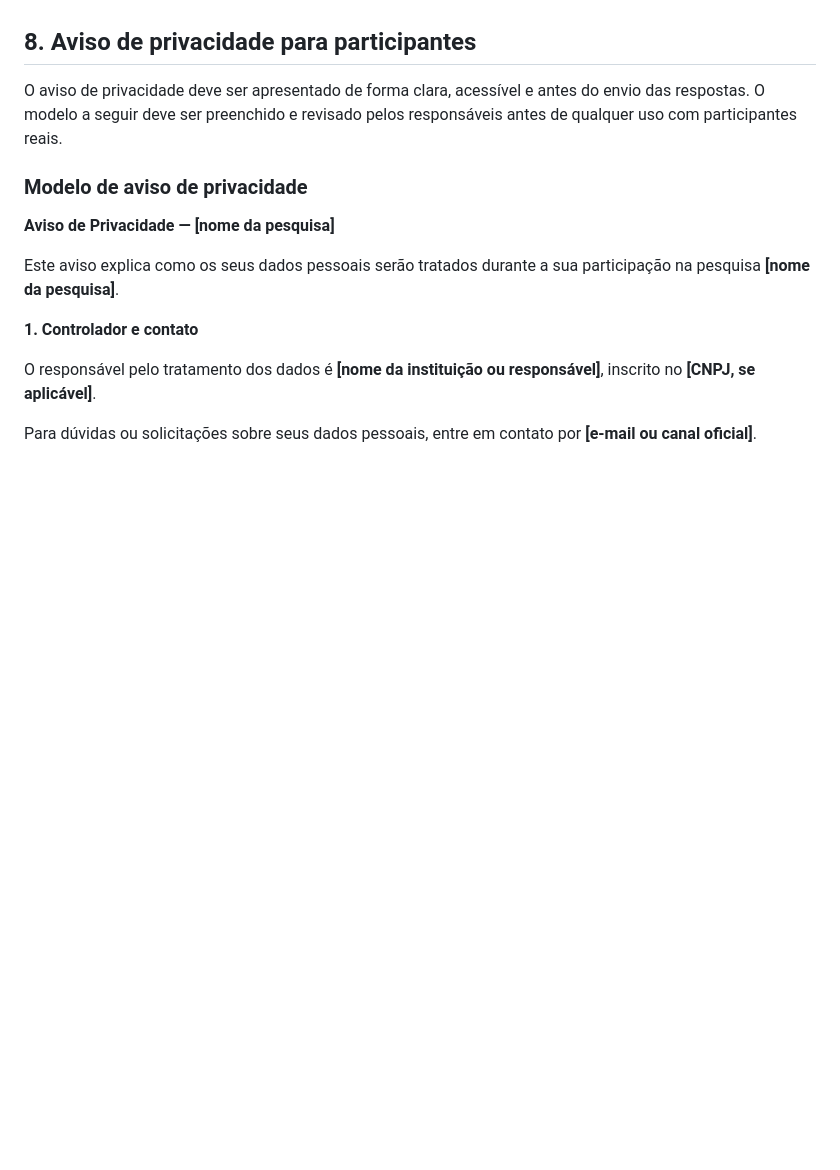
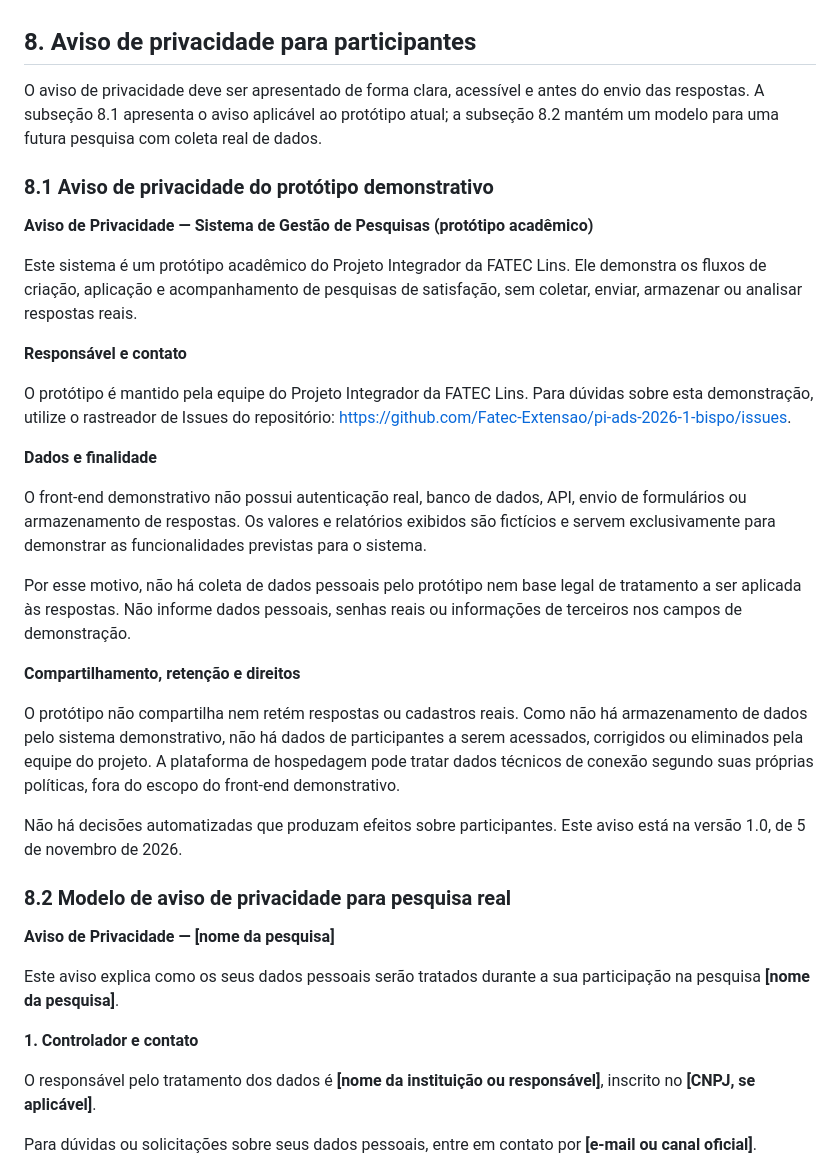
Before and after one commit to Fatec-Extensao/pi-ads-2026-1-bispo, a Markdown page: 2026-2/seguranca/lgpd-e-anonimato.md, the part around the change. GitHub-like rendering; blank space fills up the shorter version.

Commit message:
docs: completa aviso do protótipo

```diff
--- a/2026-2/seguranca/lgpd-e-anonimato.md
+++ b/2026-2/seguranca/lgpd-e-anonimato.md
@@ -109,9 +109,31 @@ Deverá existir um canal de comunicação para que os participantes possam exerc
 
 ## 8. Aviso de privacidade para participantes
 
-O aviso de privacidade deve ser apresentado de forma clara, acessível e antes do envio das respostas. O modelo a seguir deve ser preenchido e revisado pelos responsáveis antes de qualquer uso com participantes reais.
+O aviso de privacidade deve ser apresentado de forma clara, acessível e antes do envio das respostas. A subseção 8.1 apresenta o aviso aplicável ao protótipo atual; a subseção 8.2 mantém um modelo para uma futura pesquisa com coleta real de dados.
 
-### Modelo de aviso de privacidade
+### 8.1 Aviso de privacidade do protótipo demonstrativo
+
+**Aviso de Privacidade — Sistema de Gestão de Pesquisas (protótipo acadêmico)**
+
+Este sistema é um protótipo acadêmico do Projeto Integrador da FATEC Lins. Ele demonstra os fluxos de criação, aplicação e acompanhamento de pesquisas de satisfação, sem coletar, enviar, armazenar ou analisar respostas reais.
+
+**Responsável e contato**
+
+O protótipo é mantido pela equipe do Projeto Integrador da FATEC Lins. Para dúvidas sobre esta demonstração, utilize o rastreador de Issues do repositório: https://github.com/Fatec-Extensao/pi-ads-2026-1-bispo/issues.
+
+**Dados e finalidade**
+
+O front-end demonstrativo não possui autenticação real, banco de dados, API, envio de formulários ou armazenamento de respostas. Os valores e relatórios exibidos são fictícios e servem exclusivamente para demonstrar as funcionalidades previstas para o sistema.
+
+Por esse motivo, não há coleta de dados pessoais pelo protótipo nem base legal de tratamento a ser aplicada às respostas. Não informe dados pessoais, senhas reais ou informações de terceiros nos campos de demonstração.
+
+**Compartilhamento, retenção e direitos**
+
+O protótipo não compartilha nem retém respostas ou cadastros reais. Como não há armazenamento de dados pelo sistema demonstrativo, não há dados de participantes a serem acessados, corrigidos ou eliminados pela equipe do projeto. A plataforma de hospedagem pode tratar dados técnicos de conexão segundo suas próprias políticas, fora do escopo do front-end demonstrativo.
+
+Não há decisões automatizadas que produzam efeitos sobre participantes. Este aviso está na versão 1.0, de 5 de novembro de 2026.
+
+### 8.2 Modelo de aviso de privacidade para pesquisa real
 
 **Aviso de Privacidade — [nome da pesquisa]**
 
```
